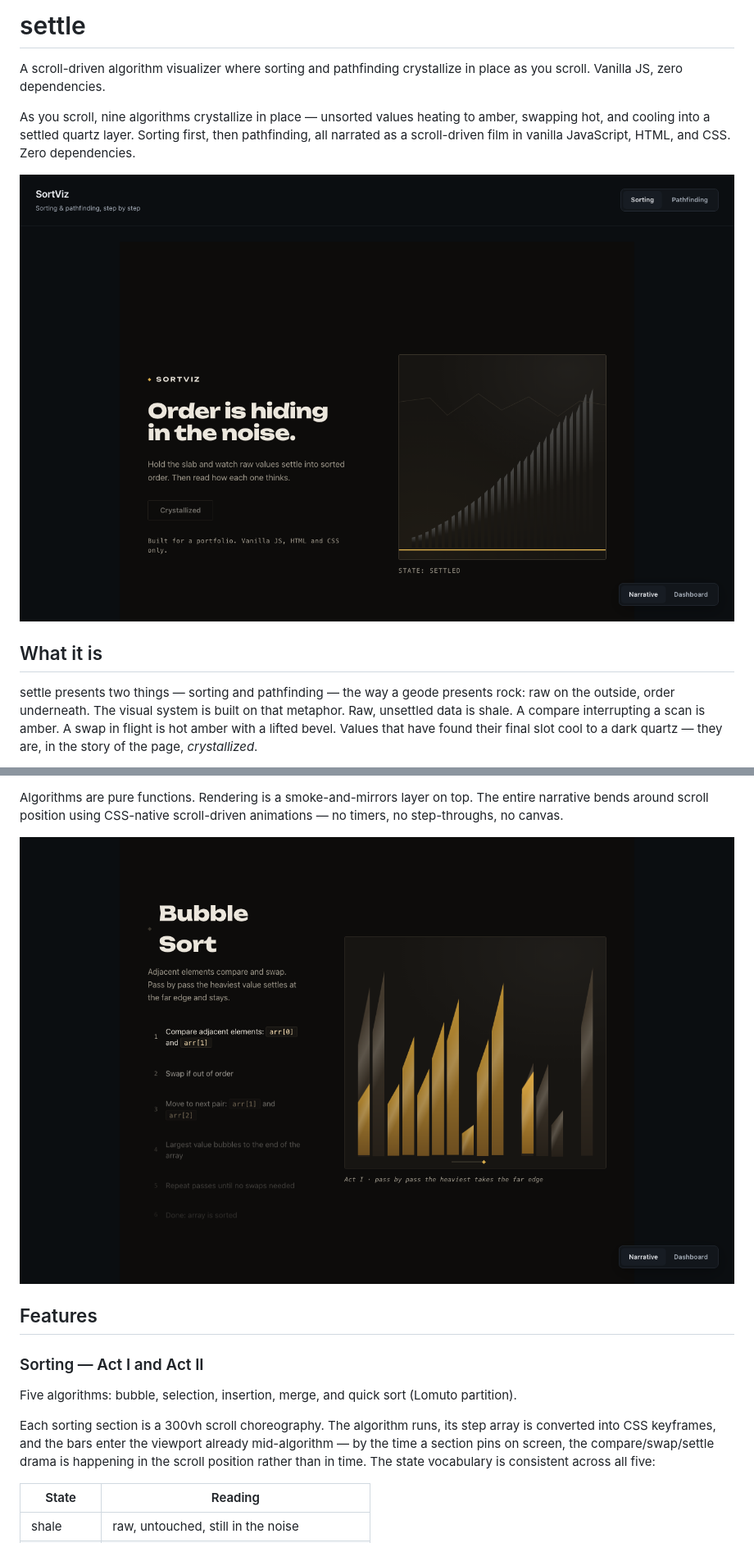
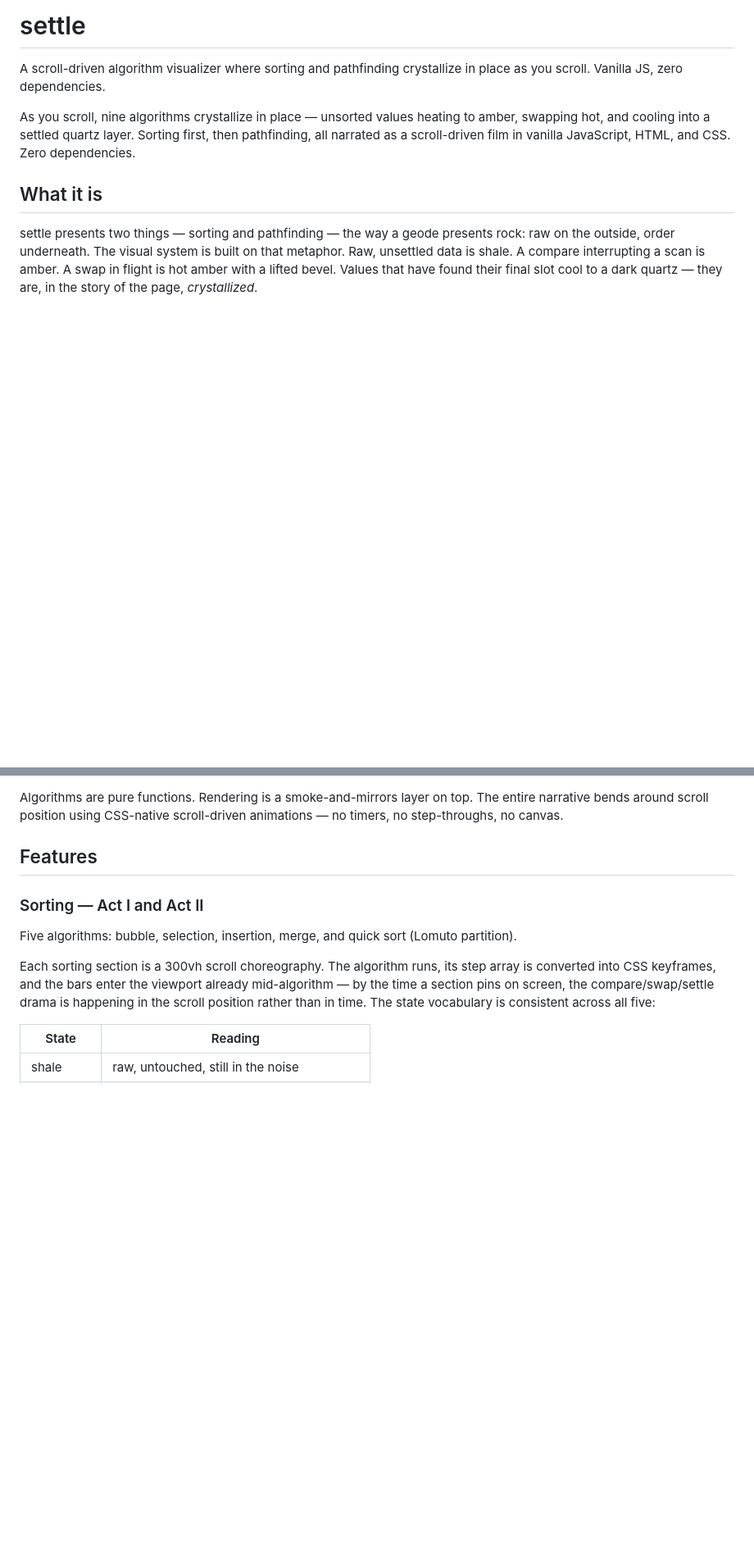
Before and after one commit to candavere/settle, a Markdown page: README.md, 2 parts joined by grey strips. Shown at 82% size. Drawn GitHub-style; blank space fills up the shorter version.

Commit message:
Update README
Removed images from the README to streamline content.

```diff
--- a/README.md
+++ b/README.md
@@ -8,7 +8,6 @@ heating to amber, swapping hot, and cooling into a settled quartz layer.
 Sorting first, then pathfinding, all narrated as a scroll-driven film in
 vanilla JavaScript, HTML, and CSS. Zero dependencies.
 
-![Hero — hold the slab and raw values settle into sorted order](assets/hero-settled.png)
 
 ## What it is
 
@@ -36,8 +35,6 @@ runs down a single scroll:
 Algorithms are pure functions. Rendering is a smoke-and-mirrors layer on
 top. The entire narrative bends around scroll position using CSS-native
 scroll-driven animations — no timers, no step-throughs, no canvas.
-
-![Bubble sort — one pass, compare amber rising to a settle](assets/sortact-bubble.png)
 
 ## Features
 
```
Also changed, not shown: other parts of README.md (+0 -2 lines).
